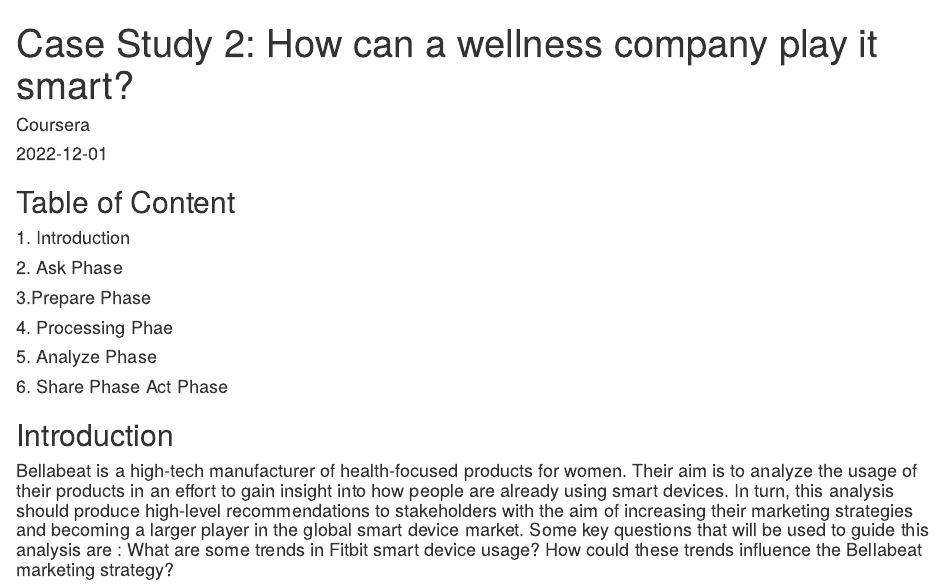
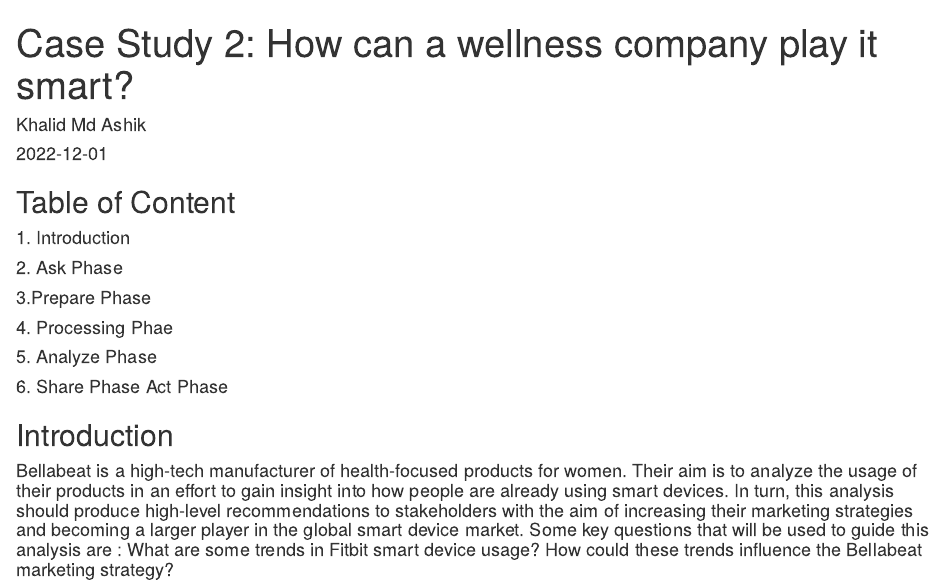
Before and after one commit to K-Ashik/Case-Study-2-How-can-a-wellness-company-play-it-smart-, an R Markdown document (Bellabeat.Rmd): the page in a window 1100 px wide, from its top. Rendered offline with R 4.5, knitr and Pandoc, with nearby package versions; some code elsewhere in the file could not run offline.

Commit message:
Update Bellabeat.Rmd

```diff
--- a/Bellabeat.Rmd
+++ b/Bellabeat.Rmd
@@ -1,6 +1,6 @@
 ---
 title: 'Case Study 2: How can a wellness company play it smart?'
-author: "Coursera"
+author: "Khalid Md Ashik"
 date: "`r Sys.Date()`"
 output: html_document
 ---
```
